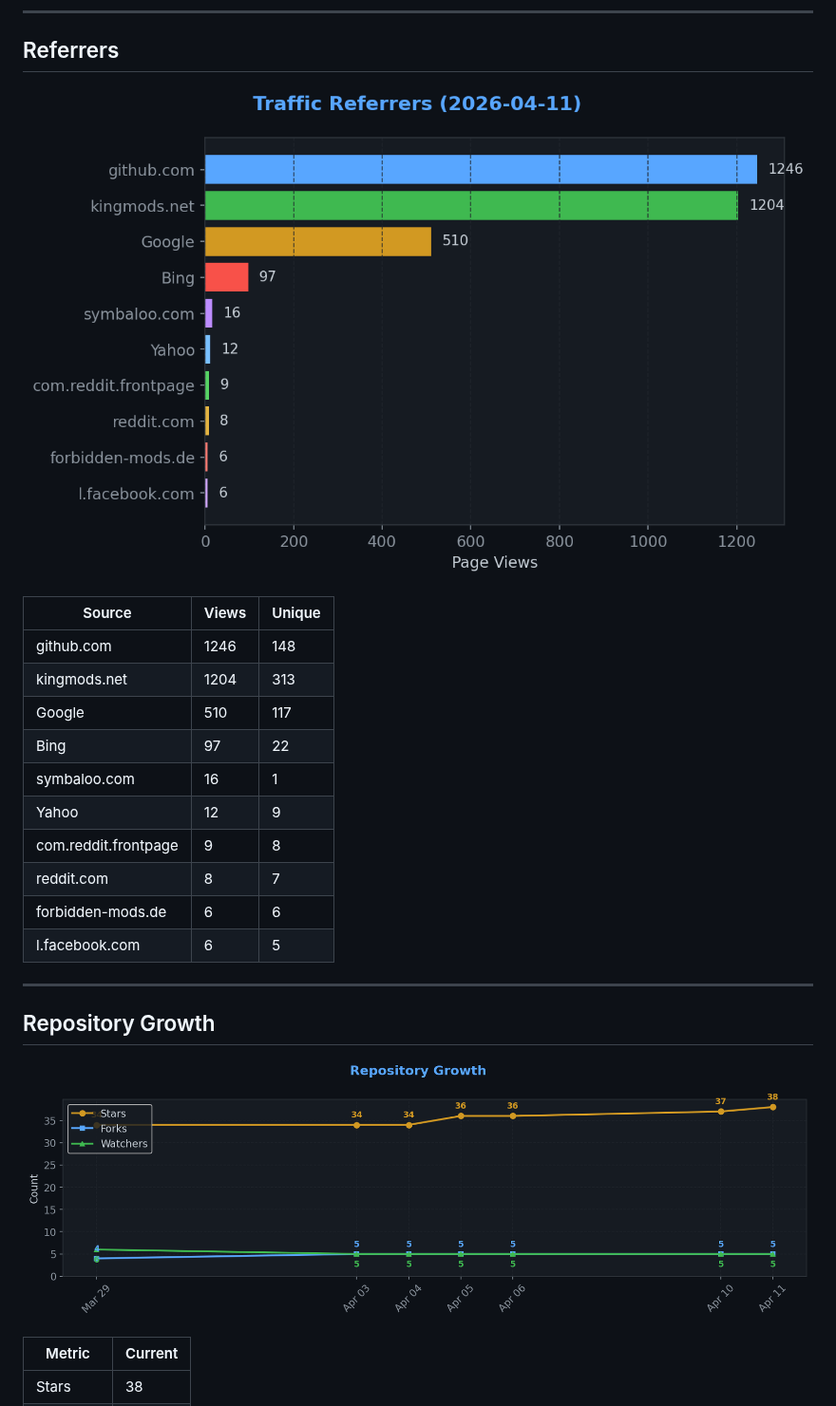
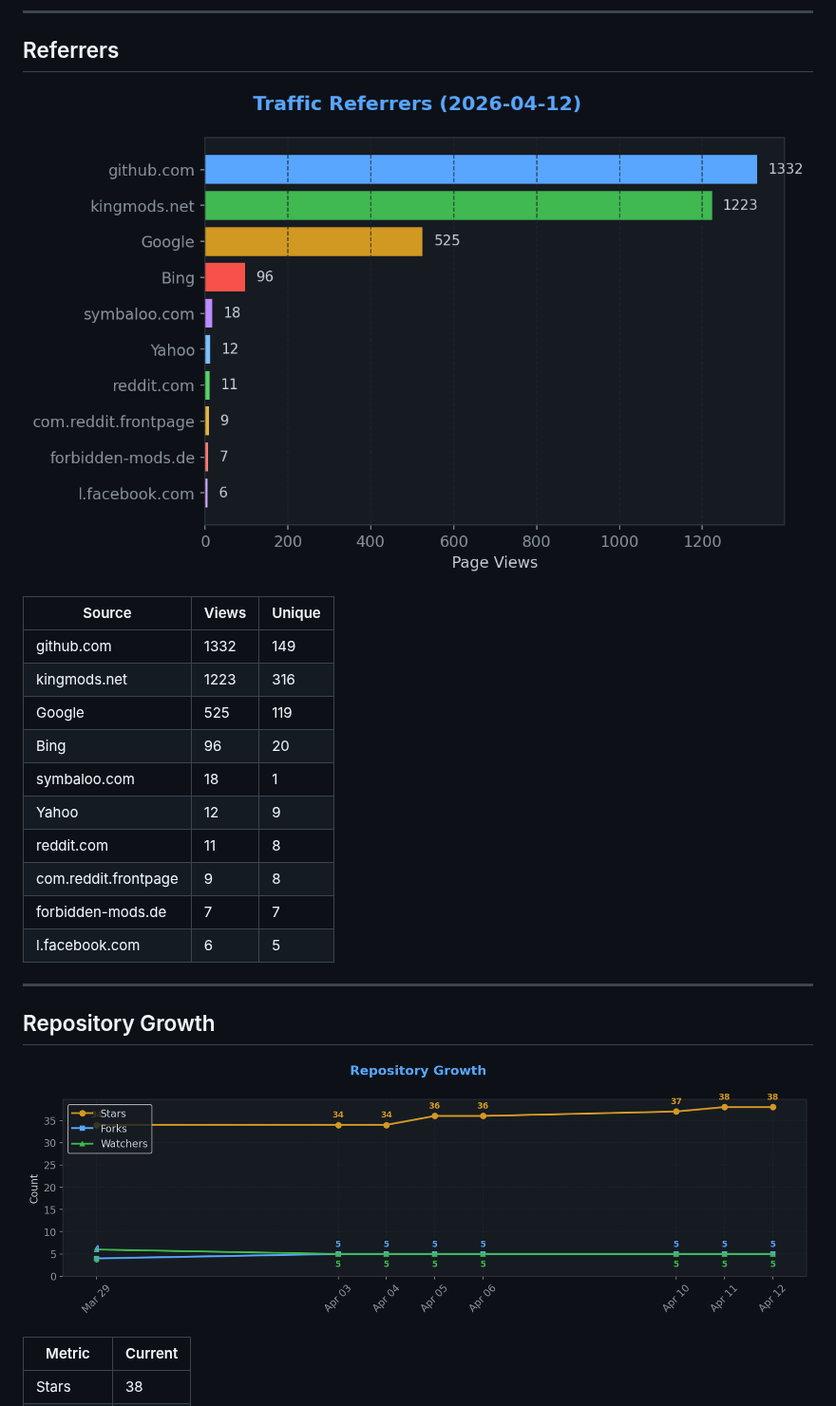
Before and after one commit to TheCodingDad-TisonK/FS25_SoilFertilizer, a Markdown page: .github/traffic/SUMMARY.md, the part around one of its changes. Shown at 95% size. Rendered like a GitHub page; pictures changed too: .github/traffic/charts/growth.png, .github/traffic/charts/referrers.png.

Commit message:
chore: Full traffic snapshot 2026-04-12_18:58

```diff
--- a/.github/traffic/SUMMARY.md
+++ b/.github/traffic/SUMMARY.md
@@ -54,15 +54,15 @@
 
 | Source | Views | Unique |
 |--------|-------|--------|
-| github.com | 1246 | 148 |
-| kingmods.net | 1204 | 313 |
-| Google | 510 | 117 |
-| Bing | 97 | 22 |
-| symbaloo.com | 16 | 1 |
+| github.com | 1332 | 149 |
+| kingmods.net | 1223 | 316 |
+| Google | 525 | 119 |
+| Bing | 96 | 20 |
+| symbaloo.com | 18 | 1 |
 | Yahoo | 12 | 9 |
+| reddit.com | 11 | 8 |
 | com.reddit.frontpage | 9 | 8 |
-| reddit.com | 8 | 7 |
-| forbidden-mods.de | 6 | 6 |
+| forbidden-mods.de | 7 | 7 |
 | l.facebook.com | 6 | 5 |
 
 ---
```
Also changed, not shown: other parts of .github/traffic/SUMMARY.md (+17 -17 lines), .github/traffic/charts/conversion.png, .github/traffic/charts/downloads.png, .github/traffic/charts/engagement.png, .github/traffic/charts/views_clones.png, 6 other files.
